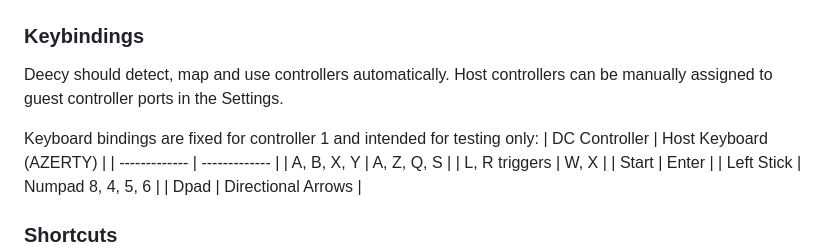
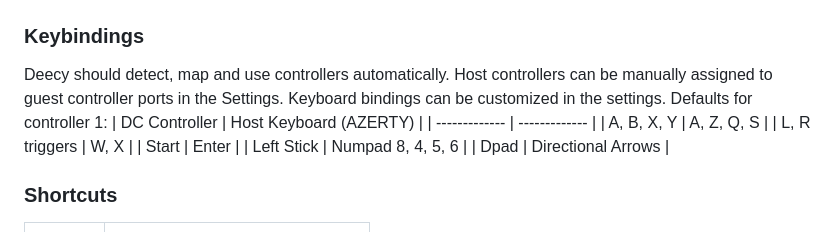
Before and after one commit to Senryoku/Deecy, a Markdown page: Readme.md, the part around the change. GitHub-like rendering.

```diff
--- a/Readme.md
+++ b/Readme.md
@@ -22,8 +22,7 @@ Videos: [Soul Calibur](https://www.youtube.com/watch?v=IuY1Qi1YygM) (May 2024),
 ### Keybindings
 
 Deecy should detect, map and use controllers automatically. Host controllers can be manually assigned to guest controller ports in the Settings.
-
-Keyboard bindings are fixed for controller 1 and intended for testing only:
+Keyboard bindings can be customized in the settings. Defaults for controller 1:
 | DC Controller | Host Keyboard (AZERTY) |
 | ------------- | ------------- |
 | A, B, X, Y    | A, Z, Q, S |
```
